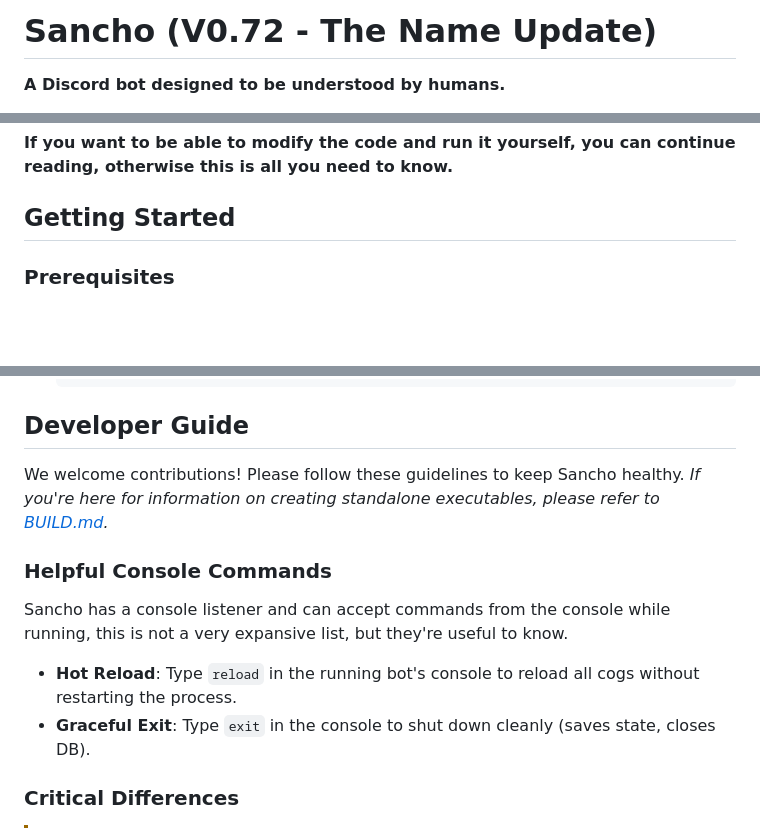
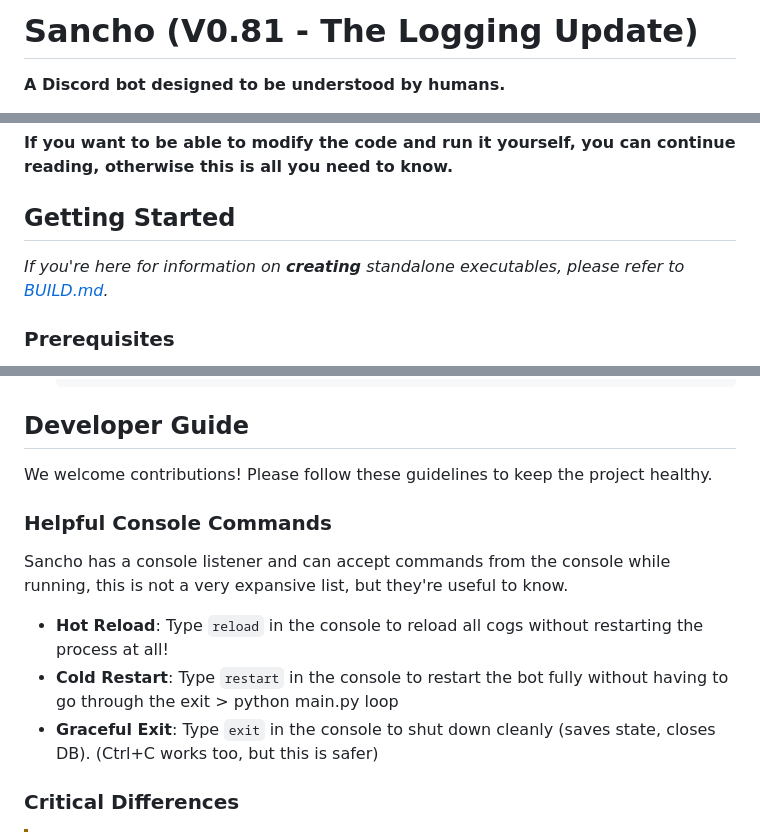
Before and after one commit to selectL-L/Sancho, a Markdown page: README.md, 3 parts joined by grey strips. Drawn GitHub-style; blank space fills up the shorter version.

```diff
--- a/README.md
+++ b/README.md
@@ -1,4 +1,4 @@
-# Sancho (V0.72 - The Name Update)
+# Sancho (V0.81 - The Logging Update)
 
 **A Discord bot designed to be understood by humans.**
 
@@ -70,6 +70,8 @@ If you don't have Python installed or prefer a standalone executable, you can do
 
 ## Getting Started
 
+*If you're here for information on ***creating*** standalone executables, please refer to [BUILD.md](BUILD.md).*
+
 ### Prerequisites
 *   Python 3.11+
 *   A Discord Bot Token
@@ -111,14 +113,14 @@ If you don't have Python installed or prefer a standalone executable, you can do
 
 ## Developer Guide
 
-We welcome contributions! Please follow these guidelines to keep Sancho healthy.
-*If you're here for information on creating standalone executables, please refer to [BUILD.md](BUILD.md).*
+We welcome contributions! Please follow these guidelines to keep the project healthy.
 
 ### Helpful Console Commands
 Sancho has a console listener and can accept commands from the console while running, this is not a very expansive list, but they're useful to know.
 
-*   **Hot Reload**: Type `reload` in the running bot's console to reload all cogs without restarting the process.
-*   **Graceful Exit**: Type `exit` in the console to shut down cleanly (saves state, closes DB).
+*   **Hot Reload**: Type `reload` in the console to reload all cogs without restarting the process at all!
+*   **Cold Restart**: Type `restart` in the console to restart the bot fully without having to go through the exit > python main.py loop
+*   **Graceful Exit**: Type `exit` in the console to shut down cleanly (saves state, closes DB). (Ctrl+C works too, but this is safer)
 
 ### Critical Differences
 
```
